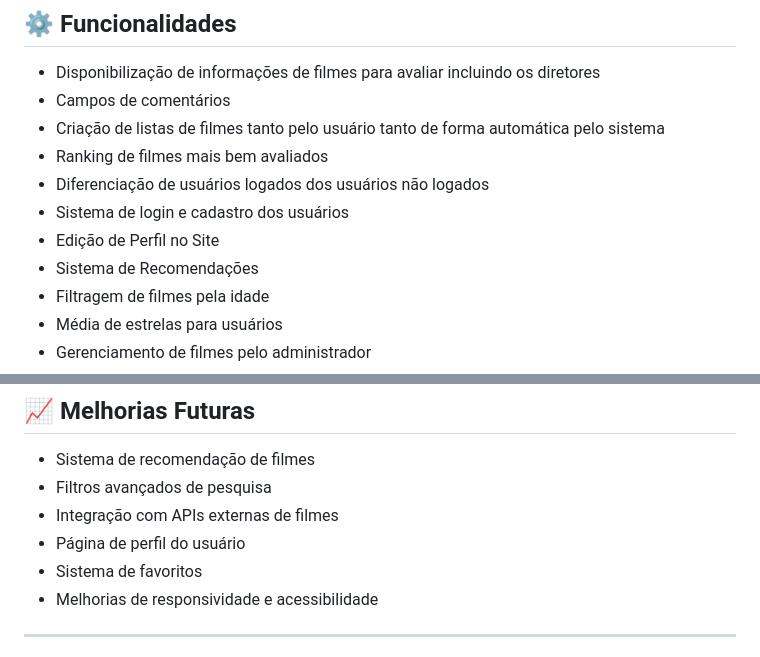
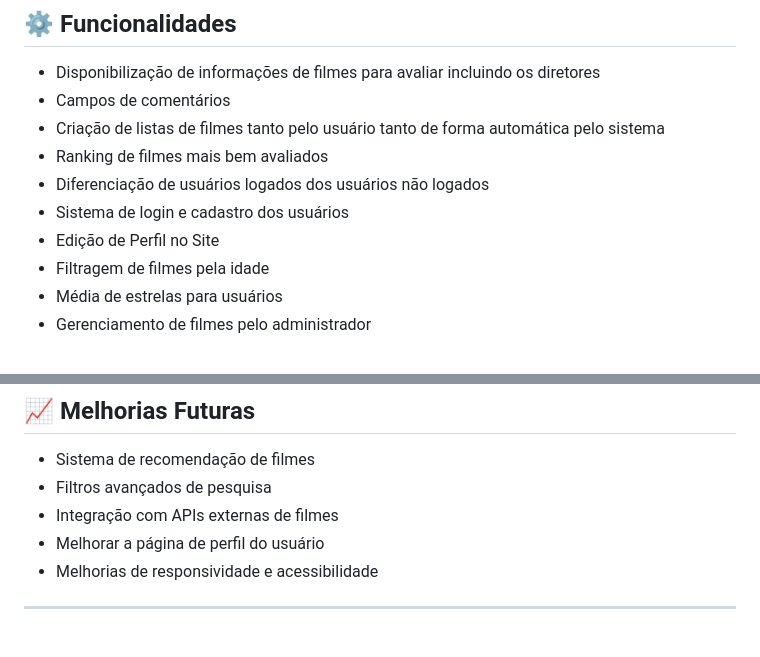
Before and after one commit to yuriRLombardi/TudoFilmes, a Markdown page: README.md, 2 parts joined by grey strips. GitHub-like rendering.

Commit message:
Update README to remove recommendation system
Removed the recommendation system and user favorites from the README.

```diff
--- a/README.md
+++ b/README.md
@@ -52,7 +52,6 @@ O projeto foi desenvolvido com o objetivo de criar uma plataforma web para consu
 - Diferenciação de usuários logados dos usuários não logados
 - Sistema de login e cadastro dos usuários
 - Edição de Perfil no Site
-- Sistema de Recomendações
 - Filtragem de filmes pela idade
 - Média de estrelas para usuários
 - Gerenciamento de filmes pelo administrador
@@ -167,8 +166,7 @@ http://localhost/tudofilmes
 - Sistema de recomendação de filmes
 - Filtros avançados de pesquisa
 - Integração com APIs externas de filmes
-- Página de perfil do usuário
-- Sistema de favoritos
+- Melhorar a página de perfil do usuário
 - Melhorias de responsividade e acessibilidade
 
 ---
```
